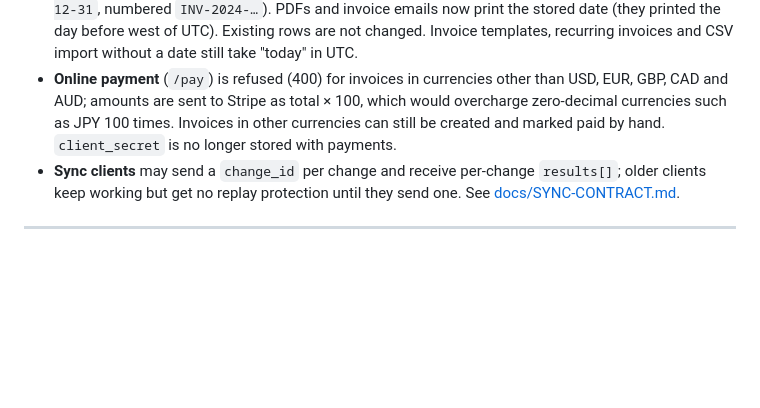
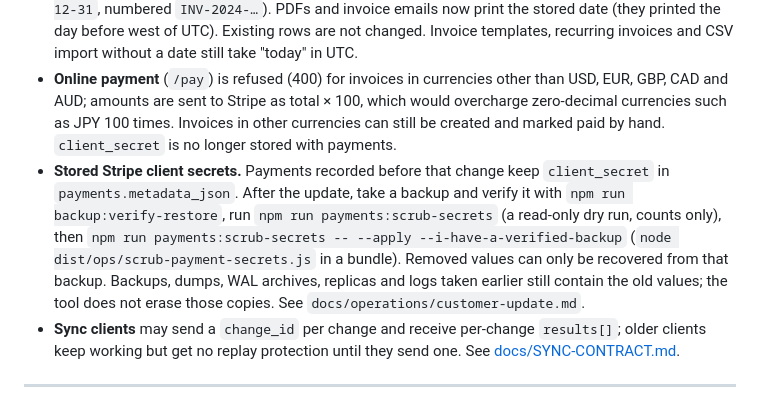
Before and after one commit to seifosmaan53/invoiceme, a Markdown page: README.md, the part around the change. GitHub-like rendering; blank space fills up the shorter version.

Commit message:
Docs: when and how to run payments:scrub-secrets
Backup prerequisite, dry run first, no rollback file, and earlier backups,
dumps, WAL archives, replicas and logs still holding the old values.

```diff
--- a/README.md
+++ b/README.md
@@ -193,6 +193,7 @@ Changes merged on 2026-10-25 that an existing installation must account for:
 - **PDF logos** must be `https` URLs on port 443 serving PNG, JPEG, GIF or WebP up to 1 MiB, without redirects. Saving a new `http://`, SVG or otherwise invalid logo URL is rejected with 400; stored values that fail these rules, logos on private addresses, and fetches over 5 s are left out of the PDF. The server fetches them directly, not through a proxy.
 - **Invoice dates** are stored exactly as sent (`YYYY-MM-DD`; a full timestamp keeps its written date). On a server running west of UTC, invoices created or edited through the REST API before this change could be stored a day early and numbered by that shifted date (for example, `2025-01-01` stored as `2024-12-31`, numbered `INV-2024-…`). PDFs and invoice emails now print the stored date (they printed the day before west of UTC). Existing rows are not changed. Invoice templates, recurring invoices and CSV import without a date still take "today" in UTC.
 - **Online payment** (`/pay`) is refused (400) for invoices in currencies other than USD, EUR, GBP, CAD and AUD; amounts are sent to Stripe as total × 100, which would overcharge zero-decimal currencies such as JPY 100 times. Invoices in other currencies can still be created and marked paid by hand. `client_secret` is no longer stored with payments.
+- **Stored Stripe client secrets.** Payments recorded before that change keep `client_secret` in `payments.metadata_json`. After the update, take a backup and verify it with `npm run backup:verify-restore`, run `npm run payments:scrub-secrets` (a read-only dry run, counts only), then `npm run payments:scrub-secrets -- --apply --i-have-a-verified-backup` (`node dist/ops/scrub-payment-secrets.js` in a bundle). Removed values can only be recovered from that backup. Backups, dumps, WAL archives, replicas and logs taken earlier still contain the old values; the tool does not erase those copies. See `docs/operations/customer-update.md`.
 - **Sync clients** may send a `change_id` per change and receive per-change `results[]`; older clients keep working but get no replay protection until they send one. See [docs/SYNC-CONTRACT.md](docs/SYNC-CONTRACT.md).
 
 ---
```
Also changed, not shown: docs/DEVELOPER_GUIDE.md (+1 -0 lines), docs/operations/customer-update.md (+36 -0 lines).
